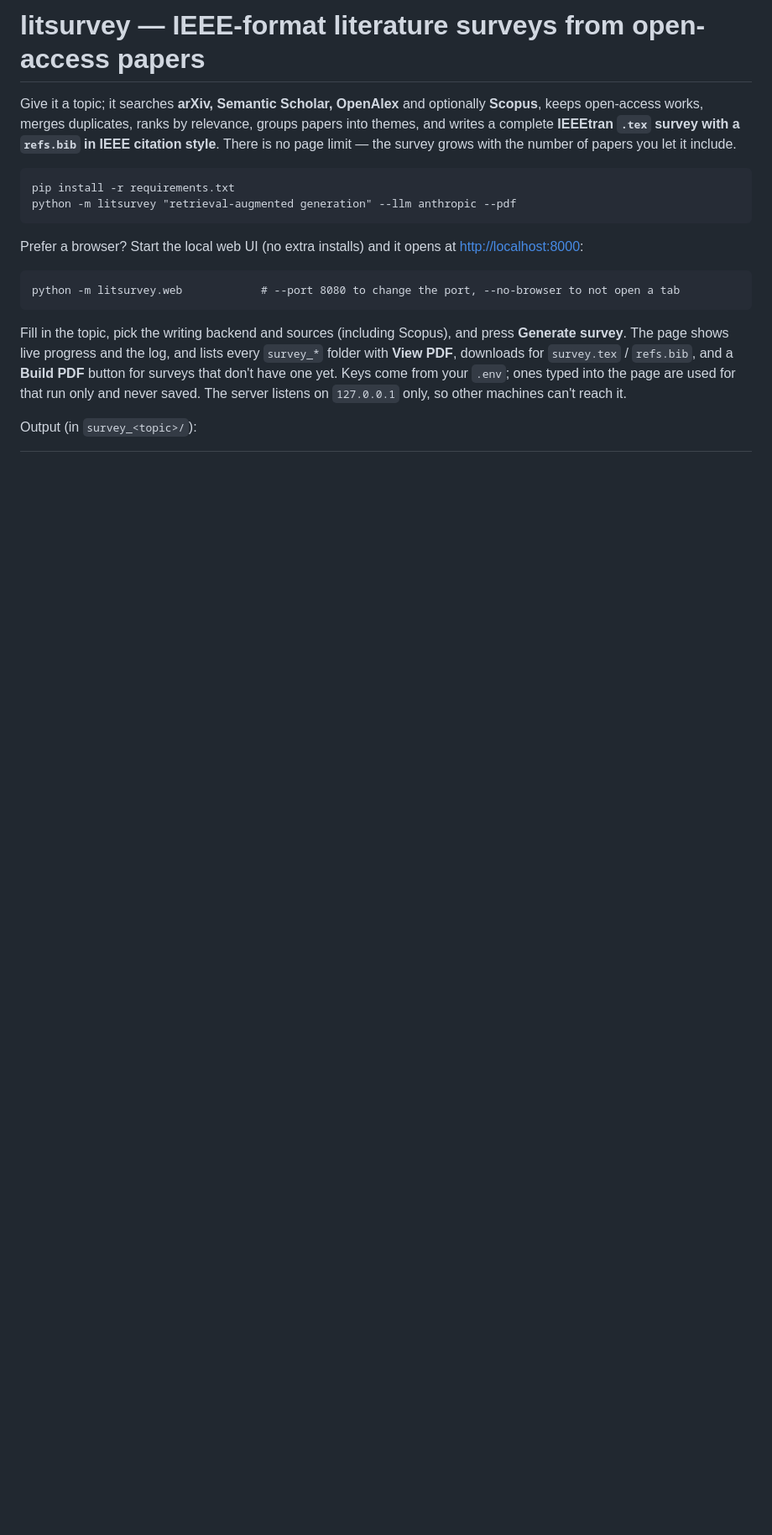
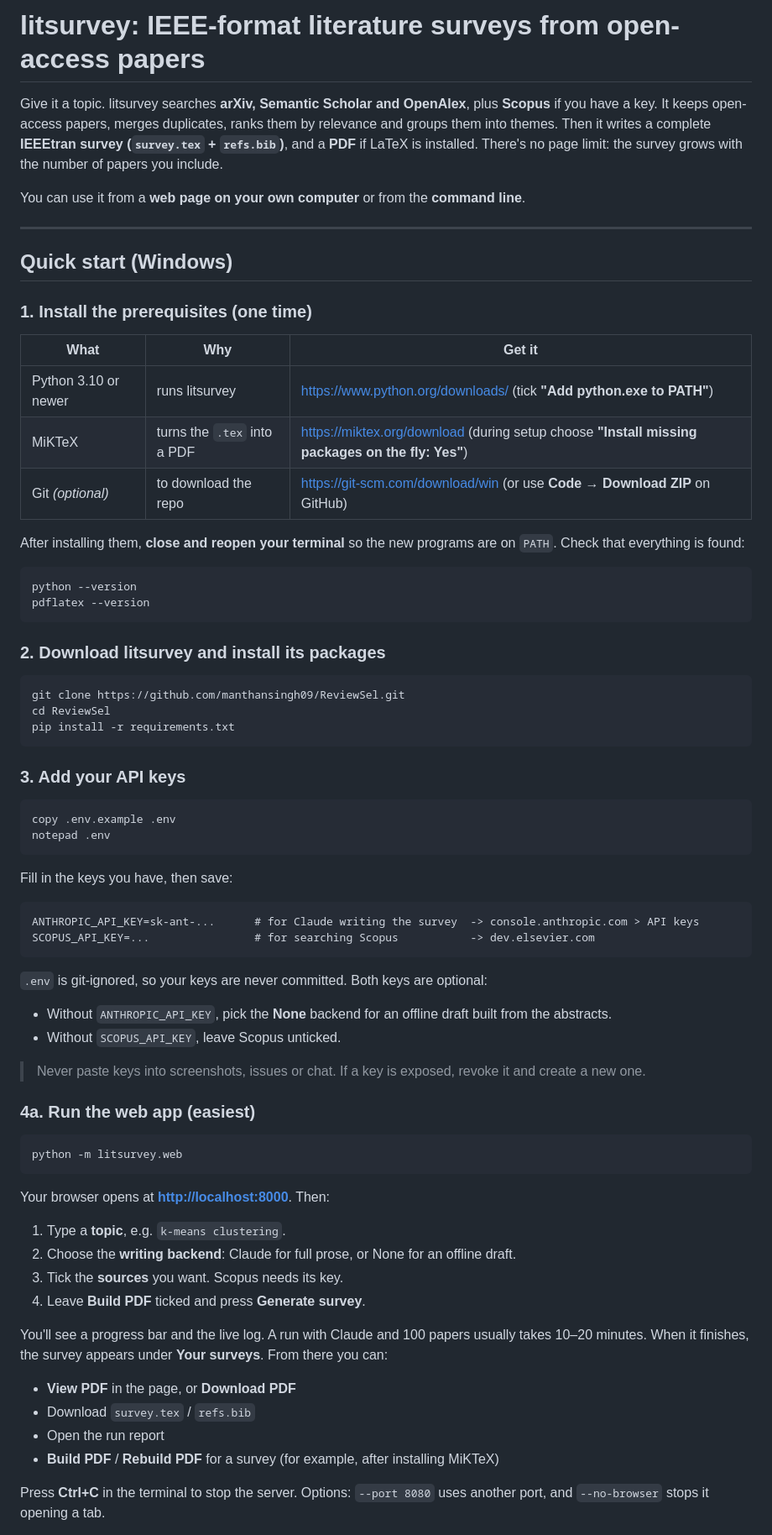
Before and after one commit to manthansingh09/ReviewSel, a Markdown page: README.md, the part around one of its changes. Shown at 84% size. GitHub-like rendering; blank space fills up the shorter version.

````diff
--- a/README.md
+++ b/README.md
@@ -1,26 +1,83 @@
-# litsurvey — IEEE-format literature surveys from open-access papers
+# litsurvey: IEEE-format literature surveys from open-access papers
 
-Give it a topic; it searches **arXiv, Semantic Scholar, OpenAlex** and optionally **Scopus**, keeps open-access works,
-merges duplicates, ranks by relevance, groups papers into themes, and writes a complete
-**IEEEtran `.tex` survey with a `refs.bib` in IEEE citation style**. There is no page limit —
-the survey grows with the number of papers you let it include.
+Give it a topic. litsurvey searches **arXiv, Semantic Scholar and OpenAlex**, plus **Scopus** if
+you have a key. It keeps open-access papers, merges duplicates, ranks them by relevance and groups
+them into themes. Then it writes a complete **IEEEtran survey (`survey.tex` + `refs.bib`)**, and a
+**PDF** if LaTeX is installed. There's no page limit: the survey grows with the number of papers
+you include.
+
+You can use it from a **web page on your own computer** or from the **command line**.
+
+---
+
+## Quick start (Windows)
+
+### 1. Install the prerequisites (one time)
+
+| What | Why | Get it |
+|---|---|---|
+| Python 3.10 or newer | runs litsurvey | <https://www.python.org/downloads/> (tick **"Add python.exe to PATH"**) |
+| MiKTeX | turns the `.tex` into a PDF | <https://miktex.org/download> (during setup choose **"Install missing packages on the fly: Yes"**) |
+| Git *(optional)* | to download the repo | <https://git-scm.com/download/win> (or use **Code → Download ZIP** on GitHub) |
+
+After installing them, **close and reopen your terminal** so the new programs are on `PATH`.
+Check that everything is found:
+
+```powershell
+python --version
+pdflatex --version
+```
+
+### 2. Download litsurvey and install its packages
+
+```powershell
+git clone https://github.com/manthansingh09/ReviewSel.git
+cd ReviewSel
+pip install -r requirements.txt
+```
+
+### 3. Add your API keys
+
+```powershell
+copy .env.example .env
+notepad .env
+```
+
+Fill in the keys you have, then save:
 
 ```
-pip install -r requirements.txt
-python -m litsurvey "retrieval-augmented generation" --llm anthropic --pdf
+ANTHROPIC_API_KEY=sk-ant-...      # for Claude writing the survey  -> console.anthropic.com > API keys
+SCOPUS_API_KEY=...                # for searching Scopus           -> dev.elsevier.com
 ```
 
-Prefer a browser? Start the local web UI (no extra installs) and it opens at
-<http://localhost:8000>:
+`.env` is git-ignored, so your keys are never committed. Both keys are optional:
 
-```
-python -m litsurvey.web            # --port 8080 to change the port, --no-browser to not open a tab
+- Without `ANTHROPIC_API_KEY`, pick the **None** backend for an offline draft built from the abstracts.
+- Without `SCOPUS_API_KEY`, leave Scopus unticked.
+
+> Never paste keys into screenshots, issues or chat. If a key is exposed, revoke it and create a new one.
+
+### 4a. Run the web app (easiest)
+
+```powershell
+python -m litsurvey.web
 ```
 
-Fill in the topic, pick the writing backend and sources (including Scopus), and press **Generate
-survey**. The page shows live progress and the log, and lists every `survey_*` folder with
-**View PDF**, downloads for `survey.tex` / `refs.bib`, and a **Build PDF** button for surveys
-that don't have one yet. Keys come from your `.env`; ones typed into the page are used for that
-run only and never saved. The server listens on `127.0.0.1` only, so other machines can't reach it.
+Your browser opens at **<http://localhost:8000>**. Then:
 
-Output (in `survey_<topic>/`):
+1. Type a **topic**, e.g. `k-means clustering`.
+2. Choose the **writing backend**: Claude for full prose, or None for an offline draft.
+3. Tick the **sources** you want. Scopus needs its key.
+4. Leave **Build PDF** ticked and press **Generate survey**.
+
+You'll see a progress bar and the live log. A run with Claude and 100 papers usually takes
+10–20 minutes. When it finishes, the survey appears under **Your surveys**. From there you can:
+
+- **View PDF** in the page, or **Download PDF**
+- Download `survey.tex` / `refs.bib`
+- Open the run report
+- **Build PDF** / **Rebuild PDF** for a survey (for example, after installing MiKTeX)
+
+Press **Ctrl+C** in the terminal to stop the server. Options: `--port 8080` uses another port,
+and `--no-browser` stops it opening a tab.
+
````
Also changed, not shown: other parts of README.md (+96 -75 lines).
